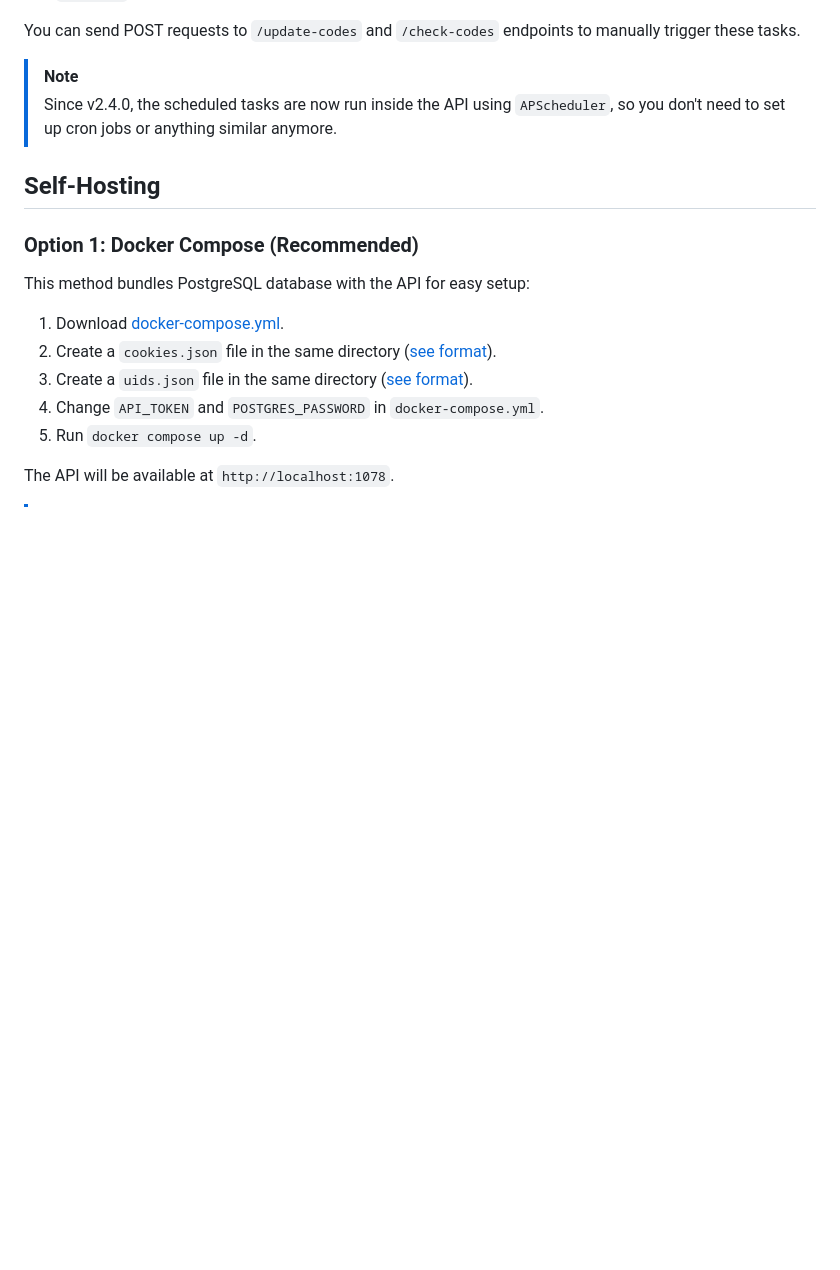
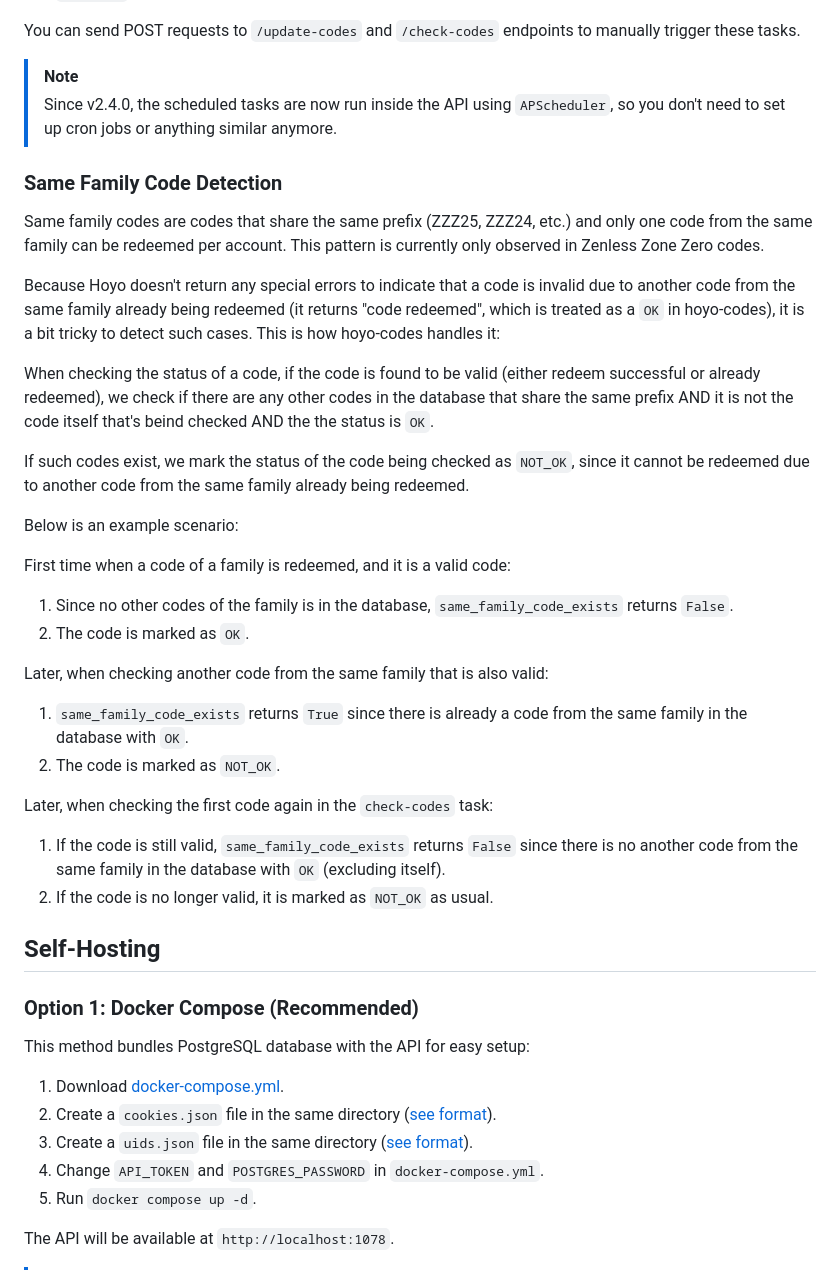
Before and after one commit to seriaati/hoyo-codes, a Markdown page: README.md, the part around the change. Drawn GitHub-style; blank space fills up the shorter version.

Commit message:
docs: Add explanation for checking same family codes

```diff
--- a/README.md
+++ b/README.md
@@ -46,6 +46,33 @@ You can send POST requests to `/update-codes` and `/check-codes` endpoints to ma
 
 > [!NOTE]
 > Since v2.4.0, the scheduled tasks are now run inside the API using `APScheduler`, so you don't need to set up cron jobs or anything similar anymore.
+
+### Same Family Code Detection
+
+Same family codes are codes that share the same prefix (ZZZ25, ZZZ24, etc.) and only one code from the same family can be redeemed per account. This pattern is currently only observed in Zenless Zone Zero codes.
+
+Because Hoyo doesn't return any special errors to indicate that a code is invalid due to another code from the same family already being redeemed (it returns "code redeemed", which is treated as a `OK` in hoyo-codes), it is a bit tricky to detect such cases. This is how hoyo-codes handles it:
+
+When checking the status of a code, if the code is found to be valid (either redeem successful or already redeemed), we check if there are any other codes in the database that share the same prefix AND it is not the code itself that's beind checked AND the the status is `OK`.
+
+If such codes exist, we mark the status of the code being checked as `NOT_OK`, since it cannot be redeemed due to another code from the same family already being redeemed.
+
+Below is an example scenario:
+
+First time when a code of a family is redeemed, and it is a valid code:
+
+1. Since no other codes of the family is in the database, `same_family_code_exists` returns `False`.
+2. The code is marked as `OK`.
+
+Later, when checking another code from the same family that is also valid:
+
+1. `same_family_code_exists` returns `True` since there is already a code from the same family in the database with `OK`.
+2. The code is marked as `NOT_OK`.
+
+Later, when checking the first code again in the `check-codes` task:
+
+1. If the code is still valid, `same_family_code_exists` returns `False` since there is no another code from the same family in the database with `OK` (excluding itself).
+2. If the code is no longer valid, it is marked as `NOT_OK` as usual.
 
 ## Self-Hosting
 
```
